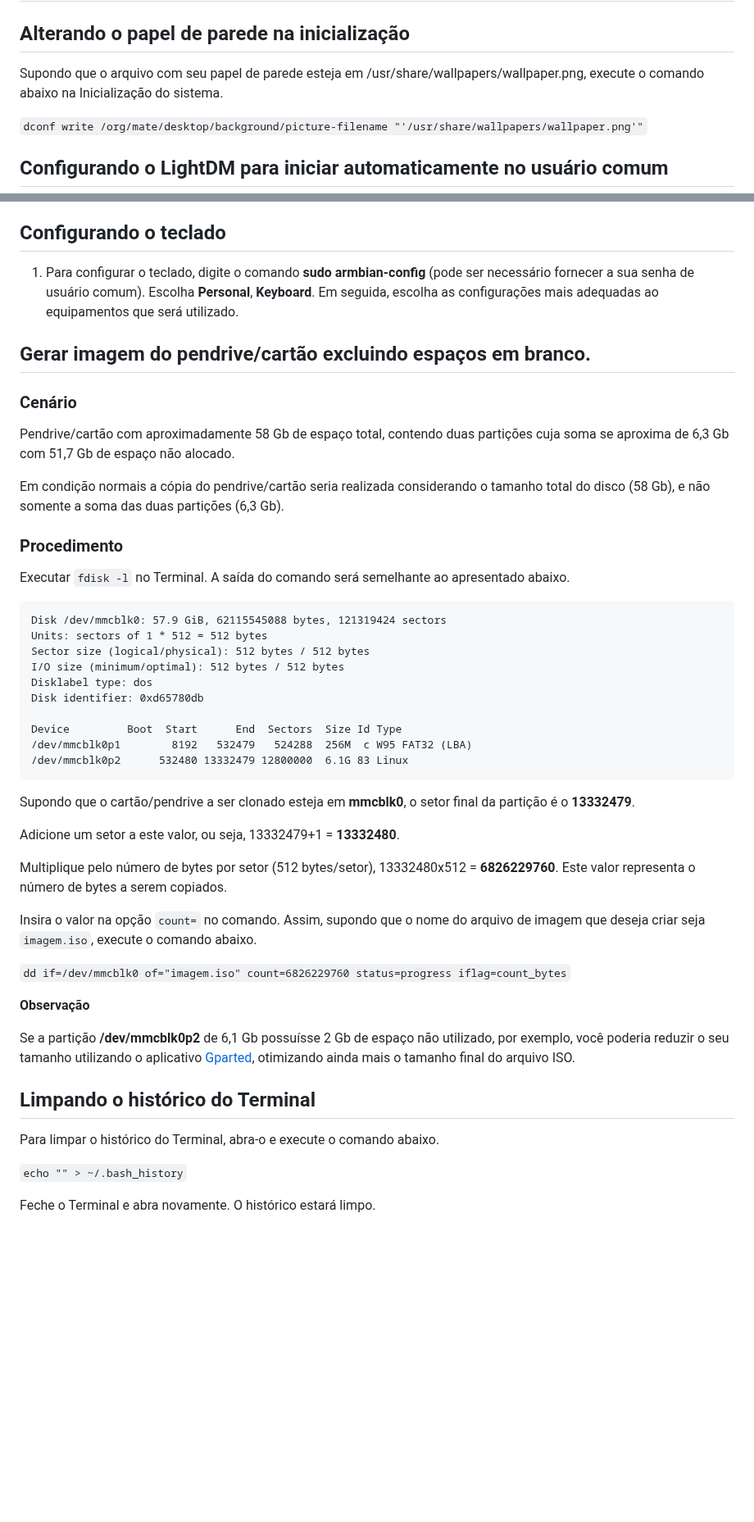
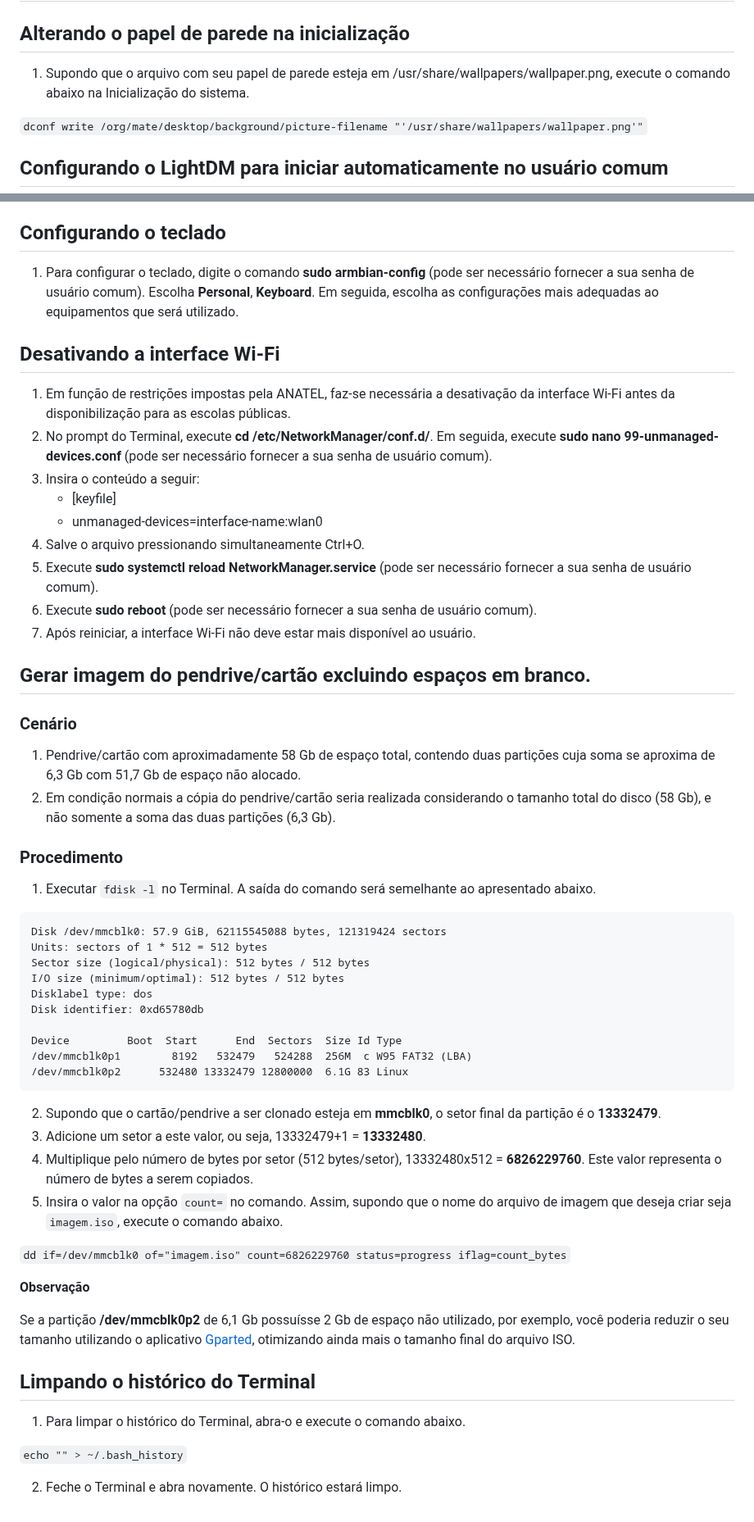
Before and after one commit to lnrdsolutions/tvbox, a Markdown page: documentacao/informacoes_complementares.md, 2 parts joined by grey strips. Shown at 82% size. Drawn GitHub-style; blank space fills up the shorter version.

````diff
--- a/documentacao/informacoes_complementares.md
+++ b/documentacao/informacoes_complementares.md
@@ -2,7 +2,7 @@
 
 ## Alterando o papel de parede na inicialização
 
-Supondo que o arquivo com seu papel de parede esteja em /usr/share/wallpapers/wallpaper.png, execute o comando abaixo na Inicialização do sistema.
+1. Supondo que o arquivo com seu papel de parede esteja em /usr/share/wallpapers/wallpaper.png, execute o comando abaixo na Inicialização do sistema.
 
 `dconf write /org/mate/desktop/background/picture-filename "'/usr/share/wallpapers/wallpaper.png'"`
 
@@ -21,17 +21,28 @@ Supondo que o arquivo com seu papel de parede esteja em /usr/share/wallpapers/wa
 
 1. Para configurar o teclado, digite o comando **sudo armbian-config** (pode ser necessário fornecer a sua senha de usuário comum). Escolha **Personal**, **Keyboard**. Em seguida, escolha as configurações mais adequadas ao equipamentos que será utilizado.
 
+## Desativando a interface Wi-Fi
+
+1. Em função de restrições impostas pela ANATEL, faz-se necessária a desativação da interface Wi-Fi antes da disponibilização para as escolas públicas.
+2. No prompt do Terminal, execute **cd /etc/NetworkManager/conf.d/**. Em seguida, execute **sudo nano 99-unmanaged-devices.conf** (pode ser necessário fornecer a sua senha de usuário comum).
+3. Insira o conteúdo a seguir:
+   - [keyfile]
+   - unmanaged-devices=interface-name:wlan0
+4. Salve o arquivo pressionando simultaneamente Ctrl+O.
+5. Execute **sudo systemctl reload NetworkManager.service** (pode ser necessário fornecer a sua senha de usuário comum).
+6. Execute **sudo reboot** (pode ser necessário fornecer a sua senha de usuário comum).
+7. Após reiniciar, a interface Wi-Fi não deve estar mais disponível ao usuário.
+
 ## Gerar imagem do pendrive/cartão excluindo espaços em branco.
 
 ### Cenário
 
-Pendrive/cartão com aproximadamente 58 Gb de espaço total, contendo duas partições cuja soma se aproxima de 6,3 Gb com  51,7 Gb de espaço não alocado.
-
-Em condição normais a cópia do pendrive/cartão seria realizada considerando o tamanho total do disco (58 Gb), e não somente a soma das duas partições (6,3 Gb).
+1. Pendrive/cartão com aproximadamente 58 Gb de espaço total, contendo duas partições cuja soma se aproxima de 6,3 Gb com  51,7 Gb de espaço não alocado.
+2. Em condição normais a cópia do pendrive/cartão seria realizada considerando o tamanho total do disco (58 Gb), e não somente a soma das duas partições (6,3 Gb).
 
 ### Procedimento
 
-Executar `fdisk -l` no Terminal. A saída do comando será semelhante ao apresentado abaixo.
+1. Executar `fdisk -l` no Terminal. A saída do comando será semelhante ao apresentado abaixo.
 
 ```
 Disk /dev/mmcblk0: 57.9 GiB, 62115545088 bytes, 121319424 sectors
@@ -46,13 +57,10 @@ Device         Boot  Start      End  Sectors  Size Id Type
 /dev/mmcblk0p2      532480 13332479 12800000  6.1G 83 Linux
 ```
 
-Supondo que o cartão/pendrive a ser clonado esteja em **mmcblk0**, o setor final da partição é o **13332479**.
-
-Adicione um setor a este valor, ou seja, 13332479+1 = **13332480**.
-
-Multiplique pelo número de bytes por setor (512 bytes/setor), 13332480x512 = **6826229760**. Este valor representa o número de bytes a serem copiados.
-
-Insira o valor na opção `count=` no comando. Assim, supondo que o nome do arquivo de imagem que deseja criar seja `imagem.iso`, execute o comando abaixo.
+2. Supondo que o cartão/pendrive a ser clonado esteja em **mmcblk0**, o setor final da partição é o **13332479**.
+3. Adicione um setor a este valor, ou seja, 13332479+1 = **13332480**.
+4. Multiplique pelo número de bytes por setor (512 bytes/setor), 13332480x512 = **6826229760**. Este valor representa o número de bytes a serem copiados.
+5. Insira o valor na opção `count=` no comando. Assim, supondo que o nome do arquivo de imagem que deseja criar seja `imagem.iso`, execute o comando abaixo.
 
 ```dd if=/dev/mmcblk0 of="imagem.iso" count=6826229760 status=progress iflag=count_bytes```
 
@@ -62,8 +70,8 @@ Se a partição **/dev/mmcblk0p2** de 6,1 Gb possuísse 2 Gb de espaço não uti
 
 ## Limpando o histórico do Terminal
 
-Para limpar o histórico do Terminal, abra-o e execute o comando abaixo.
+1. Para limpar o histórico do Terminal, abra-o e execute o comando abaixo.
 
 `echo "" > ~/.bash_history`
 
-Feche o Terminal e abra novamente. O histórico estará limpo.
+2. Feche o Terminal e abra novamente. O histórico estará limpo.
````
